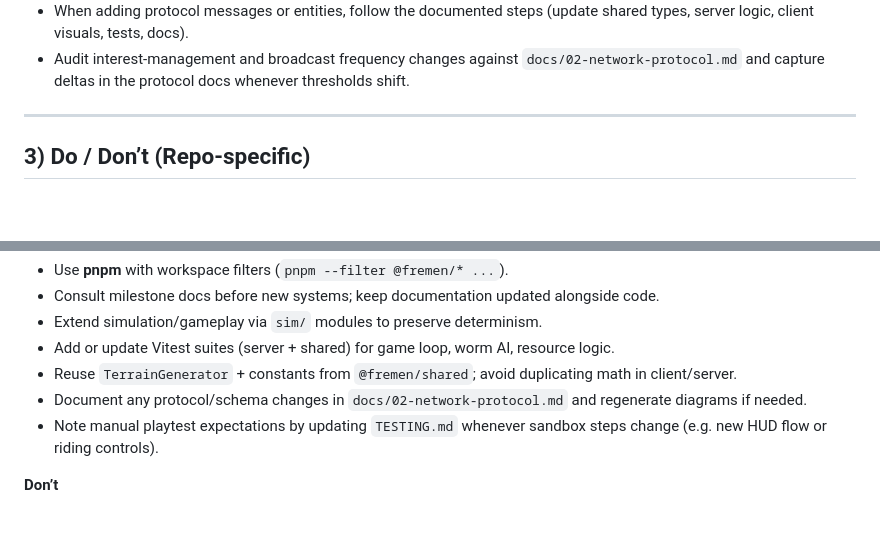
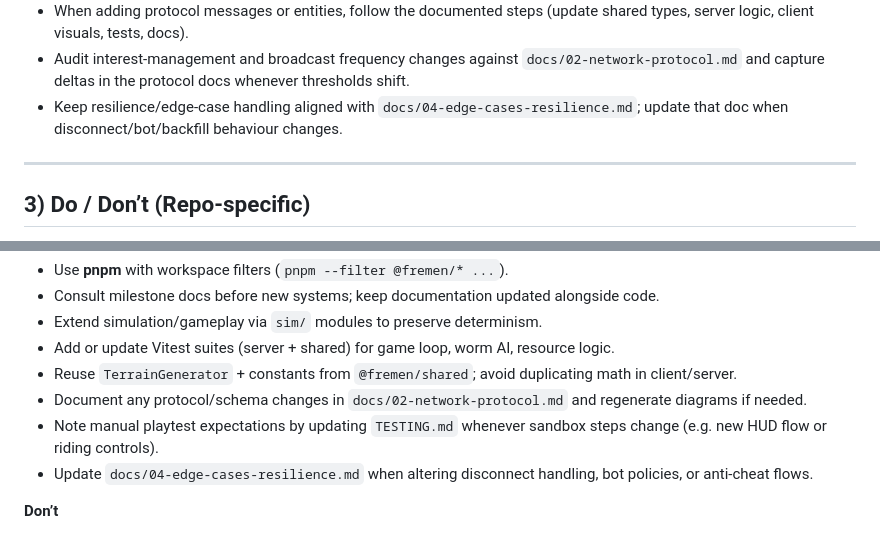
Before and after one commit to marchatton/fremen-game, a Markdown page: AGENTS.md, 2 parts joined by grey strips. Drawn GitHub-style; blank space fills up the shorter version.

Commit message:
docs: link guardrails to edge-case guide

```diff
--- a/AGENTS.md
+++ b/AGENTS.md
@@ -72,6 +72,7 @@ integration.test.ts  # server integration tests
 - Wrap resource persistence in transactions; Drizzle helpers live in `apps/server/src/db`.
 - When adding protocol messages or entities, follow the documented steps (update shared types, server logic, client visuals, tests, docs).
 - Audit interest-management and broadcast frequency changes against `docs/02-network-protocol.md` and capture deltas in the protocol docs whenever thresholds shift.
+- Keep resilience/edge-case handling aligned with `docs/04-edge-cases-resilience.md`; update that doc when disconnect/bot/backfill behaviour changes.
 
 ---
 
@@ -86,6 +87,7 @@ integration.test.ts  # server integration tests
 - Reuse `TerrainGenerator` + constants from `@fremen/shared`; avoid duplicating math in client/server.
 - Document any protocol/schema changes in `docs/02-network-protocol.md` and regenerate diagrams if needed.
 - Note manual playtest expectations by updating `TESTING.md` whenever sandbox steps change (e.g. new HUD flow or riding controls).
+- Update `docs/04-edge-cases-resilience.md` when altering disconnect handling, bot policies, or anti-cheat flows.
 
 **Don’t**
 
```
Also changed, not shown: CLAUDE.md (+2 -0 lines).
